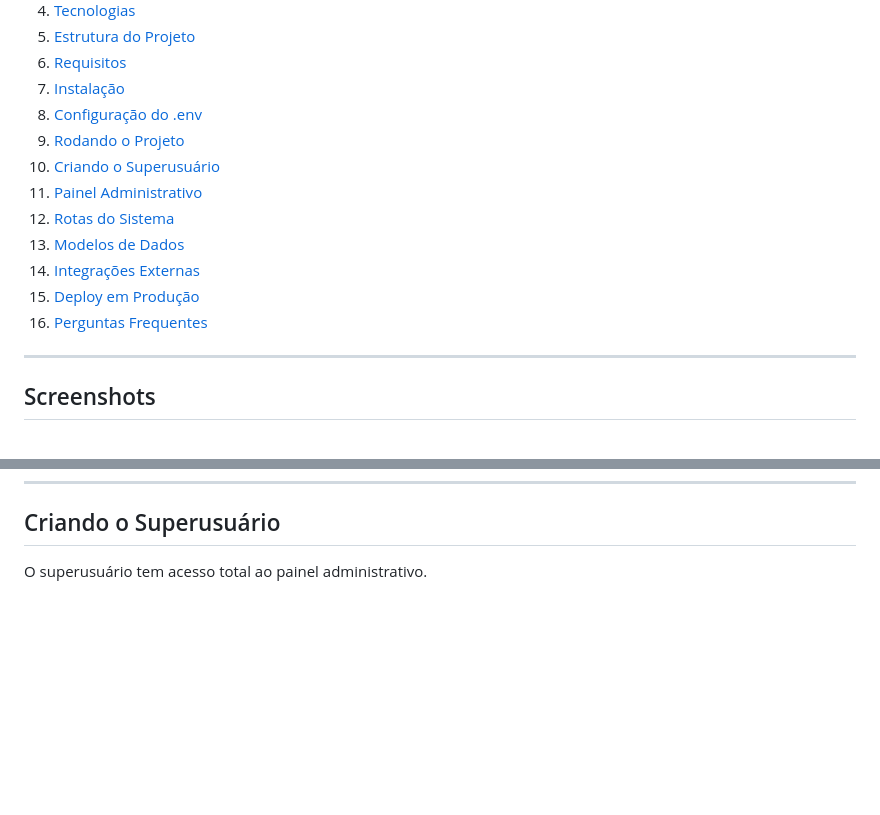
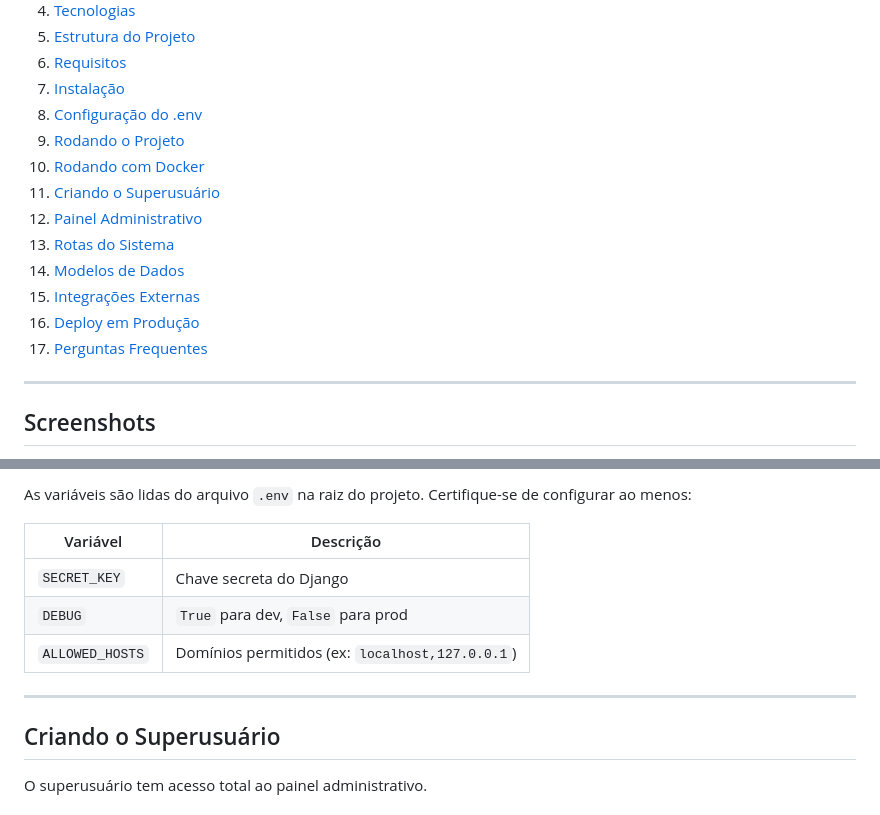
Before and after one commit to brunnodev50/django-concursos-br, a Markdown page: README.md, 2 parts joined by grey strips. GitHub-like rendering; blank space fills up the shorter version.

```diff
--- a/README.md
+++ b/README.md
@@ -15,13 +15,14 @@ Sistema web completo desenvolvido em **Django + SQLite** para cadastro, publica
 7. [Instalação](#instalação)
 8. [Configuração do .env](#configuração-do-env)
 9. [Rodando o Projeto](#rodando-o-projeto)
-10. [Criando o Superusuário](#criando-o-superusuário)
-11. [Painel Administrativo](#painel-administrativo)
-12. [Rotas do Sistema](#rotas-do-sistema)
-13. [Modelos de Dados](#modelos-de-dados)
-14. [Integrações Externas](#integrações-externas)
-15. [Deploy em Produção](#deploy-em-produção)
-16. [Perguntas Frequentes](#perguntas-frequentes)
+10. [Rodando com Docker](#rodando-com-docker)
+11. [Criando o Superusuário](#criando-o-superusuário)
+12. [Painel Administrativo](#painel-administrativo)
+13. [Rotas do Sistema](#rotas-do-sistema)
+14. [Modelos de Dados](#modelos-de-dados)
+15. [Integrações Externas](#integrações-externas)
+16. [Deploy em Produção](#deploy-em-produção)
+17. [Perguntas Frequentes](#perguntas-frequentes)
 
 ---
 
@@ -686,3 +771,13 @@ python manage.py migrate
+As variáveis são lidas do arquivo `.env` na raiz do projeto. Certifique-se de configurar ao menos:
+
+| Variável | Descrição |
+|---|---|
+| `SECRET_KEY` | Chave secreta do Django |
+| `DEBUG` | `True` para dev, `False` para prod |
+| `ALLOWED_HOSTS` | Domínios permitidos (ex: `localhost,127.0.0.1`) |
+
+---
+
 ## Criando o Superusuário
 
 O superusuário tem acesso total ao painel administrativo.
```
Also changed, not shown: other parts of README.md (+84 -0 lines).
